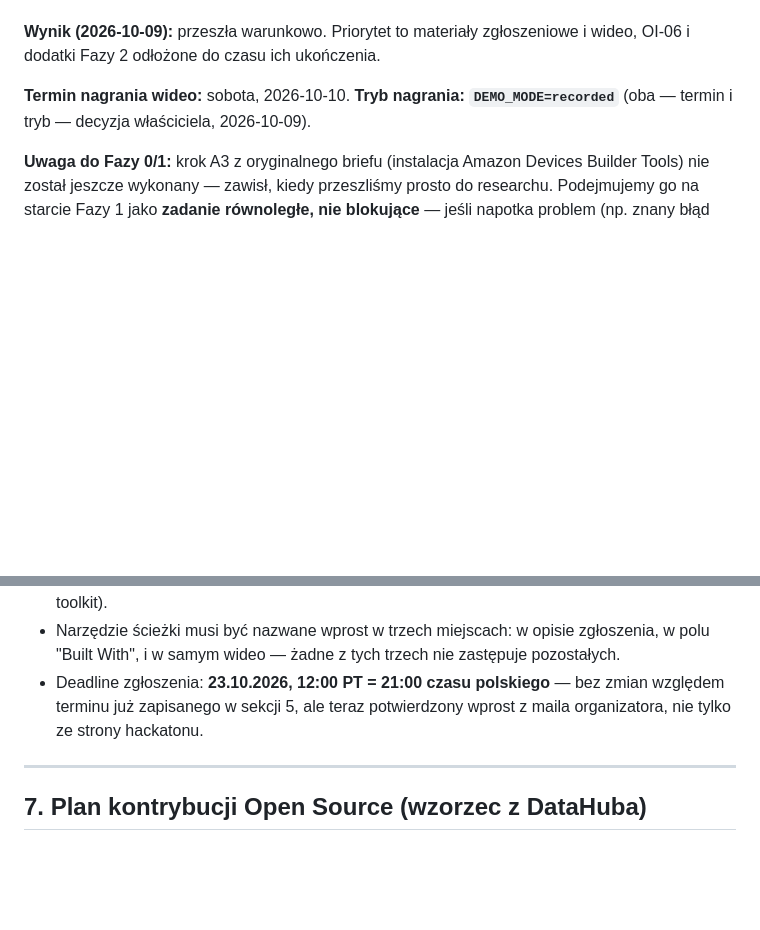
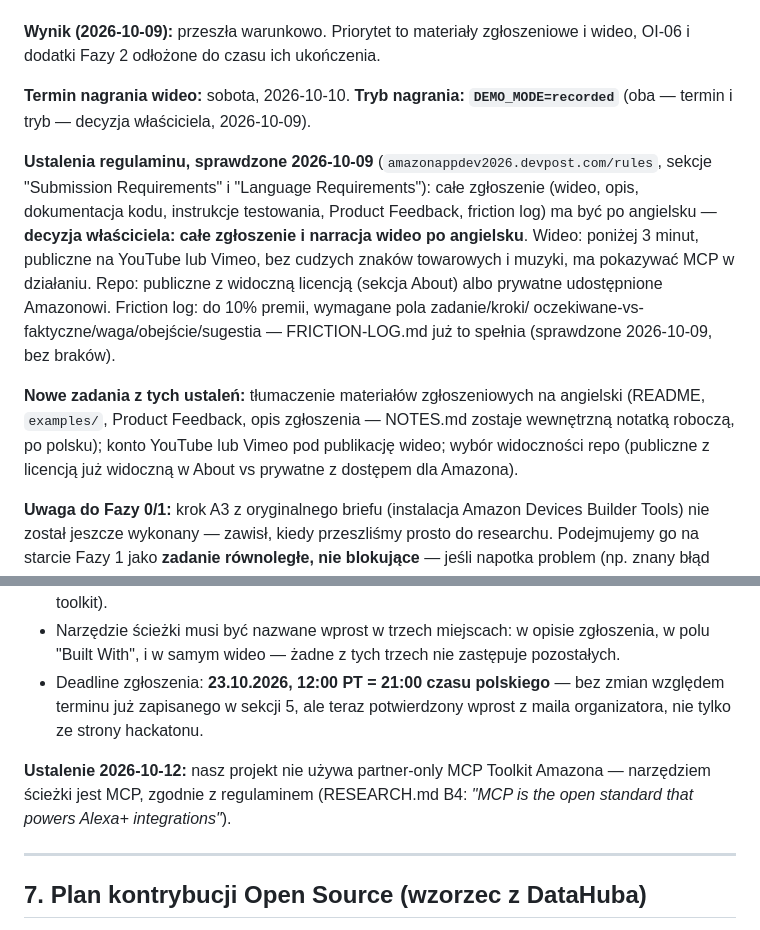
Before and after one commit to AnubisCrypto666/last-shift-mcp, a Markdown page: plan-pracy-ostatnia-szychta.md, 2 parts joined by grey strips. GitHub-like rendering; blank space fills up the shorter version.

```diff
--- a/plan-pracy-ostatnia-szychta.md
+++ b/plan-pracy-ostatnia-szychta.md
@@ -261,6 +261,24 @@ ukończenia.
 `DEMO_MODE=recorded`** (oba — termin i tryb — decyzja właściciela,
 2026-10-09).
 
+**Ustalenia regulaminu, sprawdzone 2026-10-09**
+(`amazonappdev2026.devpost.com/rules`, sekcje "Submission Requirements" i
+"Language Requirements"): całe zgłoszenie (wideo, opis, dokumentacja
+kodu, instrukcje testowania, Product Feedback, friction log) ma być po
+angielsku — **decyzja właściciela: całe zgłoszenie i narracja wideo po
+angielsku**. Wideo: poniżej 3 minut, publiczne na YouTube lub Vimeo, bez
+cudzych znaków towarowych i muzyki, ma pokazywać MCP w działaniu. Repo:
+publiczne z widoczną licencją (sekcja About) albo prywatne udostępnione
+Amazonowi. Friction log: do 10% premii, wymagane pola zadanie/kroki/
+oczekiwane-vs-faktyczne/waga/obejście/sugestia — FRICTION-LOG.md już to
+spełnia (sprawdzone 2026-10-09, bez braków).
+
+**Nowe zadania z tych ustaleń:** tłumaczenie materiałów zgłoszeniowych na
+angielski (README, `examples/`, Product Feedback, opis zgłoszenia —
+NOTES.md zostaje wewnętrzną notatką roboczą, po polsku); konto YouTube
+lub Vimeo pod publikację wideo; wybór widoczności repo (publiczne z
+licencją już widoczną w About vs prywatne z dostępem dla Amazona).
+
 **Uwaga do Fazy 0/1:** krok A3 z oryginalnego briefu (instalacja Amazon
 Devices Builder Tools) nie został jeszcze wykonany — zawisł, kiedy
 przeszliśmy prosto do researchu. Podejmujemy go na starcie Fazy 1 jako
@@ -321,6 +339,11 @@ presją terminu:
   potwierdzony wprost z maila organizatora, nie tylko ze strony
   hackatonu.
 
+**Ustalenie 2026-10-12:** nasz projekt nie używa partner-only MCP
+Toolkit Amazona — narzędziem ścieżki jest MCP, zgodnie z regulaminem
+(RESEARCH.md B4: *"MCP is the open standard that powers Alexa+
+integrations"*).
+
 ---
 
 ## 7. Plan kontrybucji Open Source (wzorzec z DataHuba)
```
Also changed, not shown: NOTES.md (+14 -2 lines), OPEN-ITEMS.md (+3 -0 lines).
